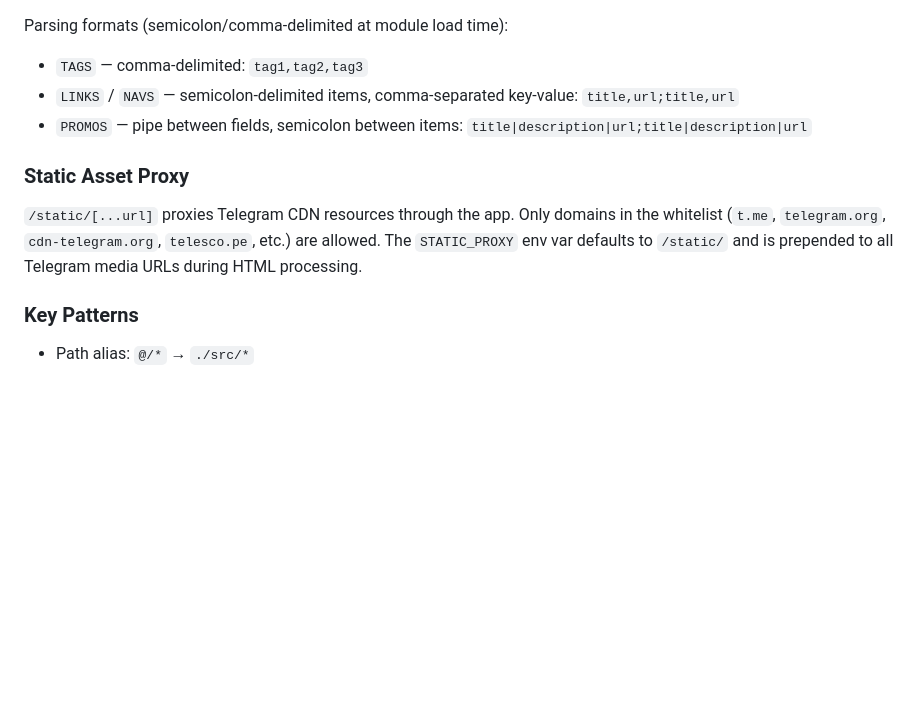
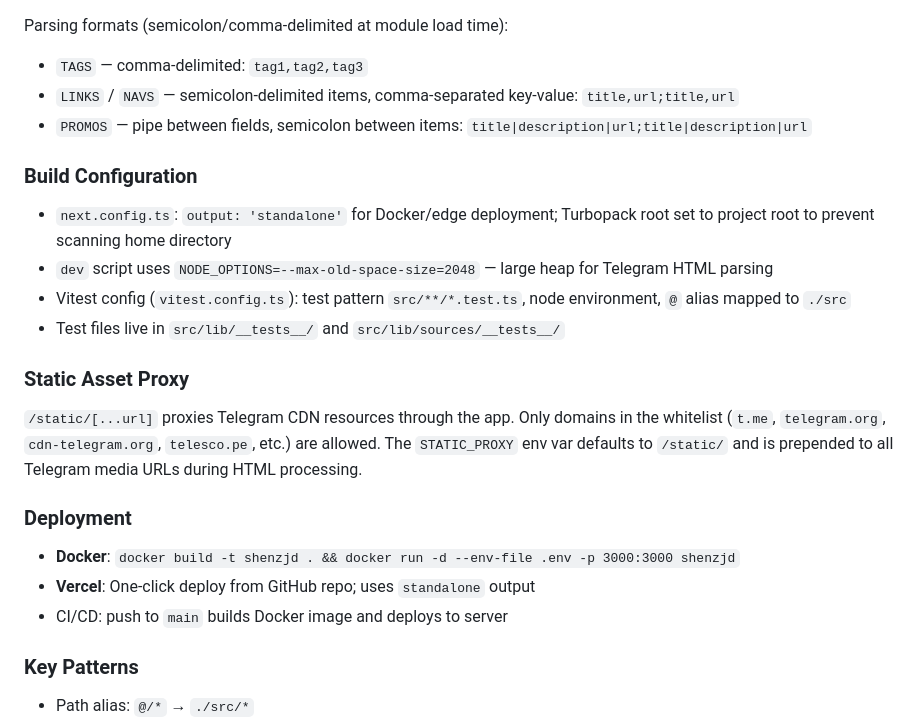
Before and after one commit to wu529778790/shenzjd.com, a Markdown page: CLAUDE.md, the part around the change. Drawn GitHub-style; blank space fills up the shorter version.

Commit message:
docs: update CLAUDE.md with build configuration and deployment instructions

```diff
--- a/CLAUDE.md
+++ b/CLAUDE.md
@@ -73,9 +73,22 @@ Parsing formats (semicolon/comma-delimited at module load time):
 - `LINKS` / `NAVS` — semicolon-delimited items, comma-separated key-value: `title,url;title,url`
 - `PROMOS` — pipe between fields, semicolon between items: `title|description|url;title|description|url`
 
+### Build Configuration
+
+- `next.config.ts`: `output: 'standalone'` for Docker/edge deployment; Turbopack root set to project root to prevent scanning home directory
+- `dev` script uses `NODE_OPTIONS=--max-old-space-size=2048` — large heap for Telegram HTML parsing
+- Vitest config (`vitest.config.ts`): test pattern `src/**/*.test.ts`, node environment, `@` alias mapped to `./src`
+- Test files live in `src/lib/__tests__/` and `src/lib/sources/__tests__/`
+
 ### Static Asset Proxy
 
 `/static/[...url]` proxies Telegram CDN resources through the app. Only domains in the whitelist (`t.me`, `telegram.org`, `cdn-telegram.org`, `telesco.pe`, etc.) are allowed. The `STATIC_PROXY` env var defaults to `/static/` and is prepended to all Telegram media URLs during HTML processing.
+
+### Deployment
+
+- **Docker**: `docker build -t shenzjd . && docker run -d --env-file .env -p 3000:3000 shenzjd`
+- **Vercel**: One-click deploy from GitHub repo; uses `standalone` output
+- CI/CD: push to `main` builds Docker image and deploys to server
 
 ### Key Patterns
 
```
